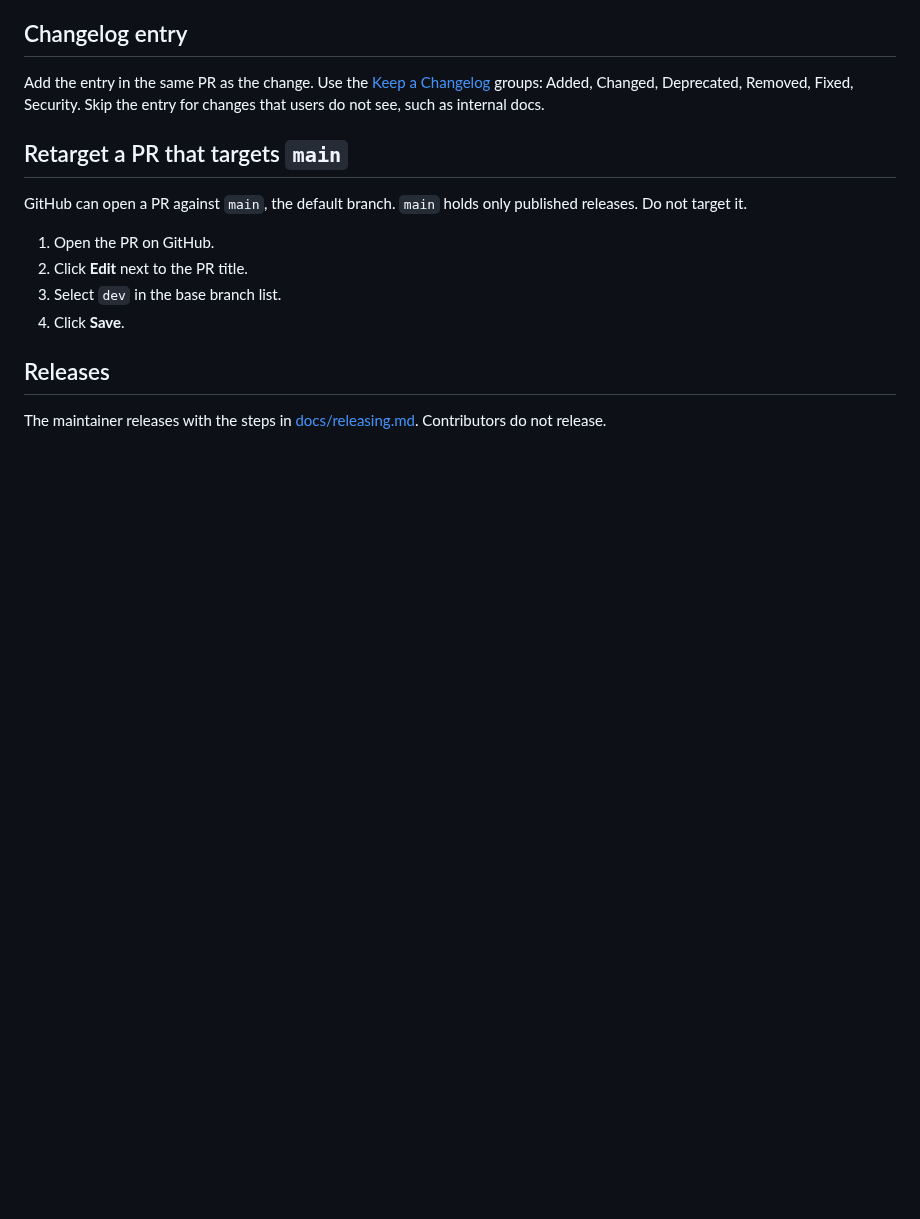
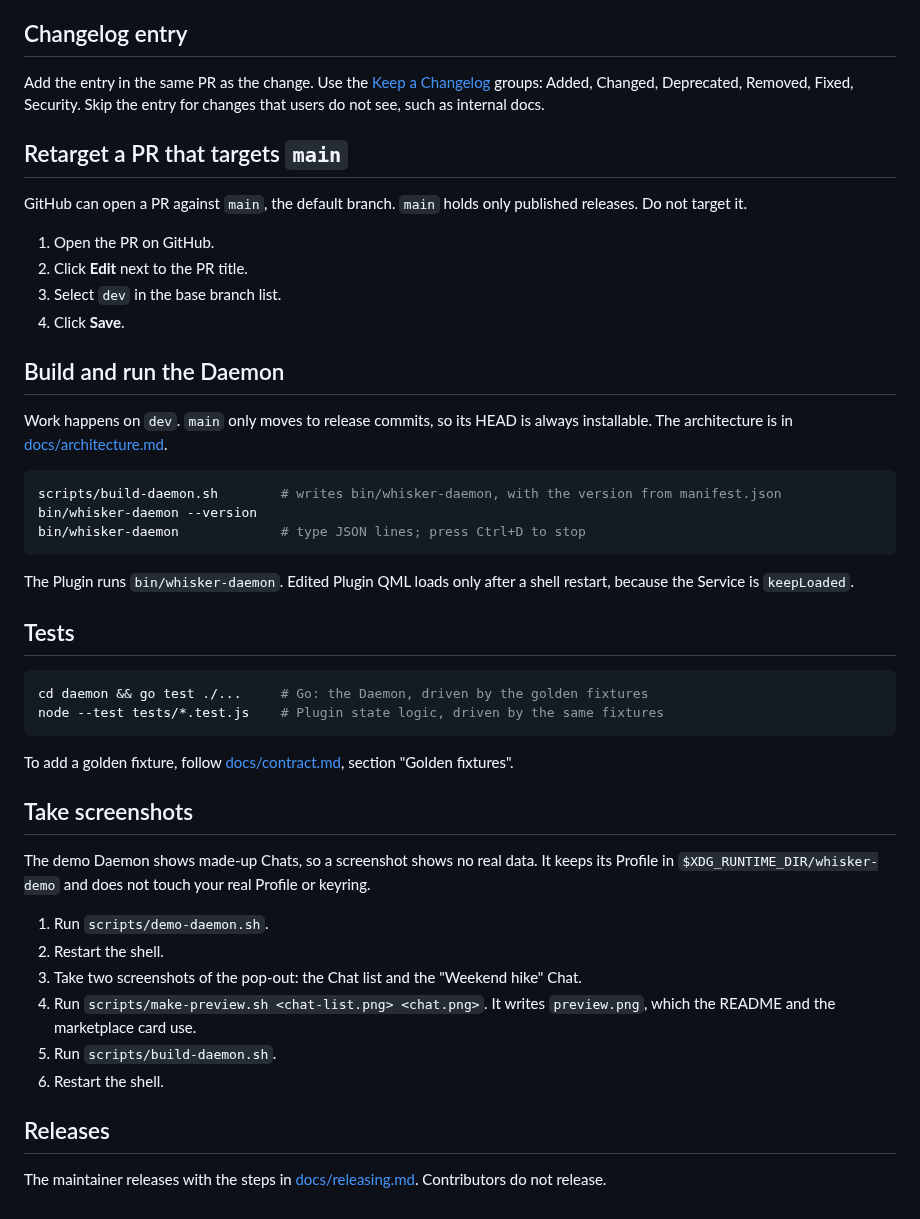
Before and after one commit to Pauwelz/whisker, a Markdown page: CONTRIBUTING.md, the part around the change. Drawn GitHub-style; blank space fills up the shorter version.

````diff
--- a/CONTRIBUTING.md
+++ b/CONTRIBUTING.md
@@ -31,6 +31,40 @@ GitHub can open a PR against `main`, the default branch.
 3. Select `dev` in the base branch list.
 4. Click **Save**.
 
+## Build and run the Daemon
+
+Work happens on `dev`. `main` only moves to release commits, so its HEAD is always installable.
+The architecture is in [docs/architecture.md](docs/architecture.md).
+
+```sh
+scripts/build-daemon.sh        # writes bin/whisker-daemon, with the version from manifest.json
+bin/whisker-daemon --version
+bin/whisker-daemon             # type JSON lines; press Ctrl+D to stop
+```
+
+The Plugin runs `bin/whisker-daemon`. Edited Plugin QML loads only after a shell restart, because the Service is `keepLoaded`.
+
+## Tests
+
+```sh
+cd daemon && go test ./...     # Go: the Daemon, driven by the golden fixtures
+node --test tests/*.test.js    # Plugin state logic, driven by the same fixtures
+```
+
+To add a golden fixture, follow [docs/contract.md](docs/contract.md), section "Golden fixtures".
+
+## Take screenshots
+
+The demo Daemon shows made-up Chats, so a screenshot shows no real data.
+It keeps its Profile in `$XDG_RUNTIME_DIR/whisker-demo` and does not touch your real Profile or keyring.
+
+1. Run `scripts/demo-daemon.sh`.
+2. Restart the shell.
+3. Take two screenshots of the pop-out: the Chat list and the "Weekend hike" Chat.
+4. Run `scripts/make-preview.sh <chat-list.png> <chat.png>`. It writes `preview.png`, which the README and the marketplace card use.
+5. Run `scripts/build-daemon.sh`.
+6. Restart the shell.
+
 ## Releases
 
 The maintainer releases with the steps in [docs/releasing.md](docs/releasing.md).
````
Also changed, not shown: CHANGELOG.md (+5 -0 lines), README.md (+51 -33 lines), preview.png (added), 1 other file.
